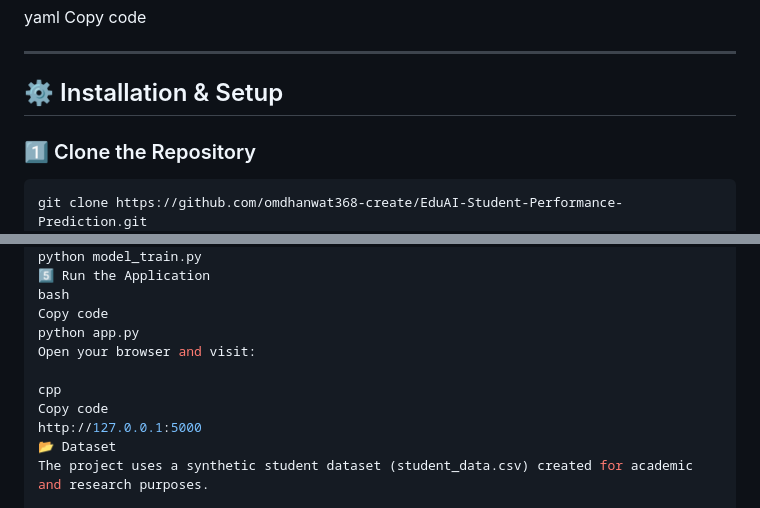
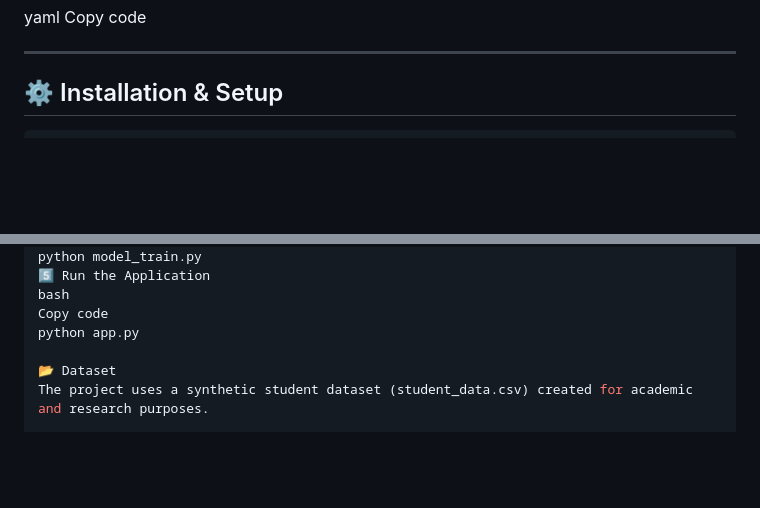
Before and after one commit to rakesh4407/student-intelligence-ai, a Markdown page: README.md, 2 parts joined by grey strips. GitHub-like rendering; blank space fills up the shorter version.

Commit message:
Refine installation instructions in README
Removed unnecessary lines and improved formatting in the installation section.

````diff
--- a/README.md
+++ b/README.md
@@ -134,10 +134,9 @@ Copy code
 
 ## ⚙️ Installation & Setup
 
-### 1️⃣ Clone the Repository
+
 
 ```bash
-git clone https://github.com/omdhanwat368-create/EduAI-Student-Performance-Prediction.git
 cd EduAI-Student-Performance-Prediction
 2️⃣ Create Virtual Environment
 bash
@@ -167,11 +166,7 @@ python model_train.py
 bash
 Copy code
 python app.py
-Open your browser and visit:
 
-cpp
-Copy code
-http://127.0.0.1:5000
 📂 Dataset
 The project uses a synthetic student dataset (student_data.csv) created for academic and research purposes.
 
````
